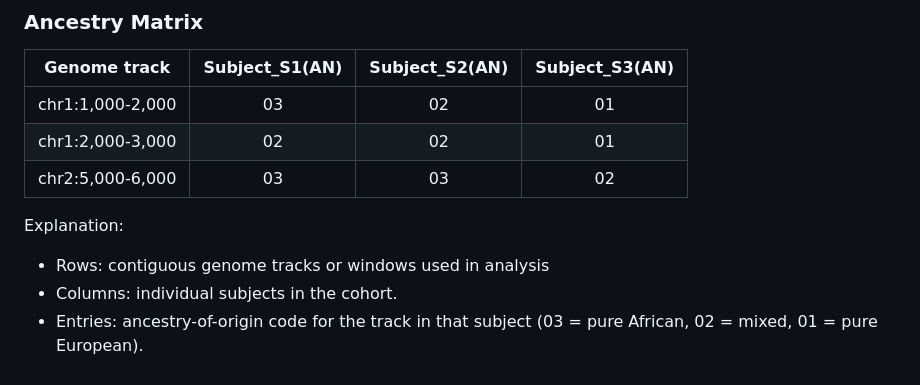
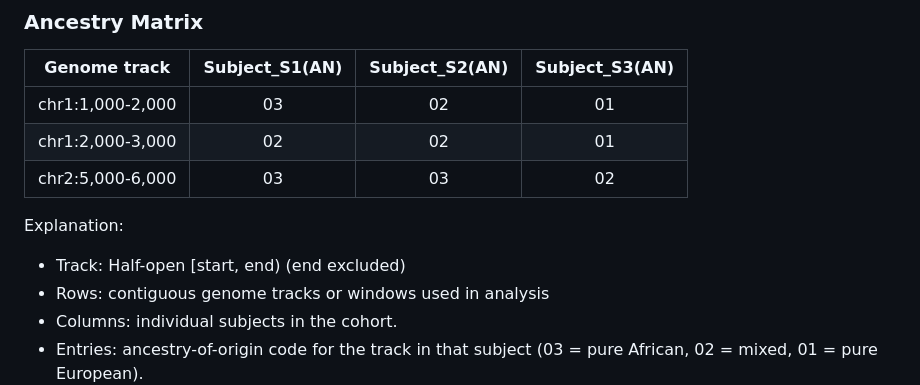
Before and after one commit to yuw444/LANTERN, a Markdown page: README.md, the part around the change. GitHub-like rendering.

Commit message:
bed file inclusion update

```diff
--- a/README.md
+++ b/README.md
@@ -20,6 +20,7 @@
 | chr2:5,000-6,000    | 03         | 03         | 02         |
 
 Explanation:
+- Track: Half-open [start, end) (end excluded)
 - Rows: contiguous genome tracks or windows used in analysis
 - Columns: individual subjects in the cohort.
 - Entries: ancestry-of-origin code for the track in that subject (03 = pure African, 02 = mixed, 01 = pure European).
```
